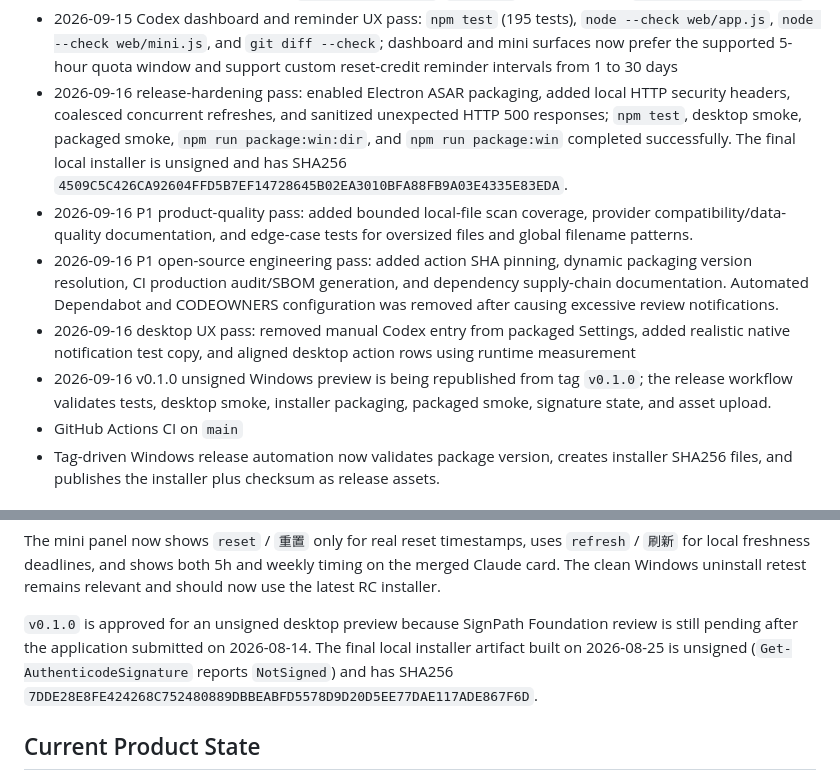
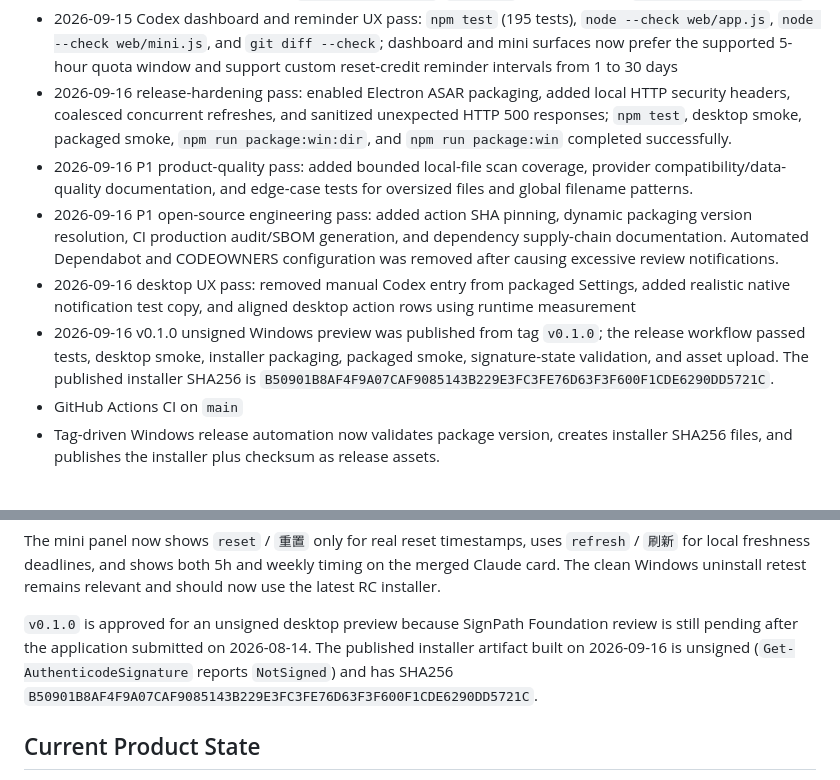
Before and after one commit to ToniMakes/ai-agent-quota-dashboard, a Markdown page: docs/status.md, 2 parts joined by grey strips. Drawn GitHub-style.

Commit message:
Refresh v0.1.0 release metadata

```diff
--- a/docs/status.md
+++ b/docs/status.md
@@ -70,11 +70,11 @@ The current maintainer checkout has passed:
 - Clean-copy trial from `.tmp/fresh-trial-v0.1.0-rc.1`: `npm ci`, `npm test`, `npm run desktop:smoke`, `npm run desktop:first-run-smoke`, `npm run trial:preflight`, `npm run trial:ready`, and browser/API smoke
 - 2026-08-26 internal-quality pass (dashboard/mini-panel dedup into `web/shared.js`, Claude CLI environment and provider-manifest extraction): `npm run typecheck`, `npm test` (173 tests), and `npm run desktop:smoke`
 - 2026-09-15 Codex dashboard and reminder UX pass: `npm test` (195 tests), `node --check web/app.js`, `node --check web/mini.js`, and `git diff --check`; dashboard and mini surfaces now prefer the supported 5-hour quota window and support custom reset-credit reminder intervals from 1 to 30 days
-- 2026-09-16 release-hardening pass: enabled Electron ASAR packaging, added local HTTP security headers, coalesced concurrent refreshes, and sanitized unexpected HTTP 500 responses; `npm test`, desktop smoke, packaged smoke, `npm run package:win:dir`, and `npm run package:win` completed successfully. The final local installer is unsigned and has SHA256 `4509C5C426CA92604FFD5B7EF14728645B02EA3010BFA88FB9A03E4335E83EDA`.
+- 2026-09-16 release-hardening pass: enabled Electron ASAR packaging, added local HTTP security headers, coalesced concurrent refreshes, and sanitized unexpected HTTP 500 responses; `npm test`, desktop smoke, packaged smoke, `npm run package:win:dir`, and `npm run package:win` completed successfully.
 - 2026-09-16 P1 product-quality pass: added bounded local-file scan coverage, provider compatibility/data-quality documentation, and edge-case tests for oversized files and global filename patterns.
 - 2026-09-16 P1 open-source engineering pass: added action SHA pinning, dynamic packaging version resolution, CI production audit/SBOM generation, and dependency supply-chain documentation. Automated Dependabot and CODEOWNERS configuration was removed after causing excessive review notifications.
 - 2026-09-16 desktop UX pass: removed manual Codex entry from packaged Settings, added realistic native notification test copy, and aligned desktop action rows using runtime measurement
-- 2026-09-16 v0.1.0 unsigned Windows preview is being republished from tag `v0.1.0`; the release workflow validates tests, desktop smoke, installer packaging, packaged smoke, signature state, and asset upload.
+- 2026-09-16 v0.1.0 unsigned Windows preview was published from tag `v0.1.0`; the release workflow passed tests, desktop smoke, installer packaging, packaged smoke, signature-state validation, and asset upload. The published installer SHA256 is `B50901B8AF4F9A07CAF9085143B229E3FC3FE76D63F3F600F1CDE6290DD5721C`.
 - GitHub Actions CI on `main`
 - Tag-driven Windows release automation now validates package version, creates
   installer SHA256 files, and publishes the installer plus checksum as release
@@ -125,7 +125,7 @@ The fix uses the full product name for Electron app data, enables NSIS app-data
 
 The mini panel now shows `reset` / `重置` only for real reset timestamps, uses `refresh` / `刷新` for local freshness deadlines, and shows both 5h and weekly timing on the merged Claude card. The clean Windows uninstall retest remains relevant and should now use the latest RC installer.
 
-`v0.1.0` is approved for an unsigned desktop preview because SignPath Foundation review is still pending after the application submitted on 2026-08-14. The final local installer artifact built on 2026-08-25 is unsigned (`Get-AuthenticodeSignature` reports `NotSigned`) and has SHA256 `7DDE28E8FE424268C752480889DBBEABFD5578D9D20D5EE77DAE117ADE867F6D`.
+`v0.1.0` is approved for an unsigned desktop preview because SignPath Foundation review is still pending after the application submitted on 2026-08-14. The published installer artifact built on 2026-09-16 is unsigned (`Get-AuthenticodeSignature` reports `NotSigned`) and has SHA256 `B50901B8AF4F9A07CAF9085143B229E3FC3FE76D63F3F600F1CDE6290DD5721C`.
 
 ## Current Product State
 
```
Also changed, not shown: docs/release-notes-v0.1.0.md (+2 -2 lines).
